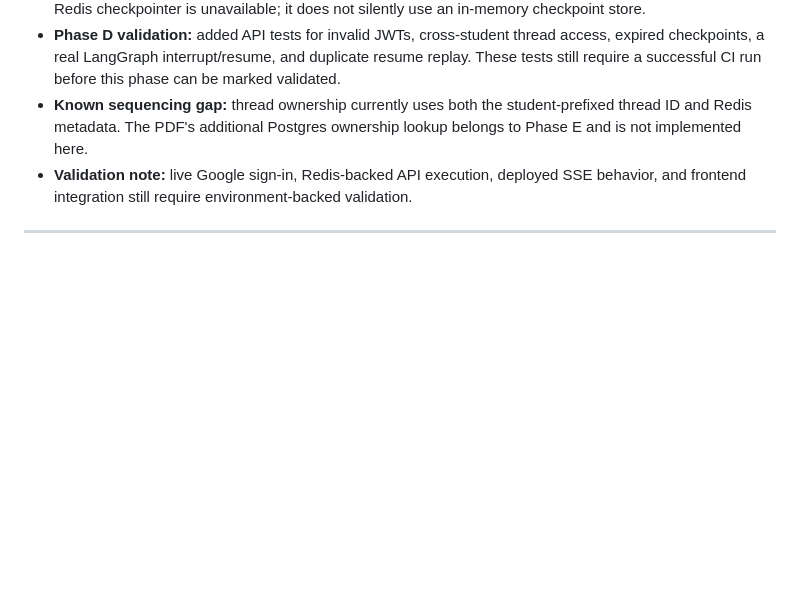
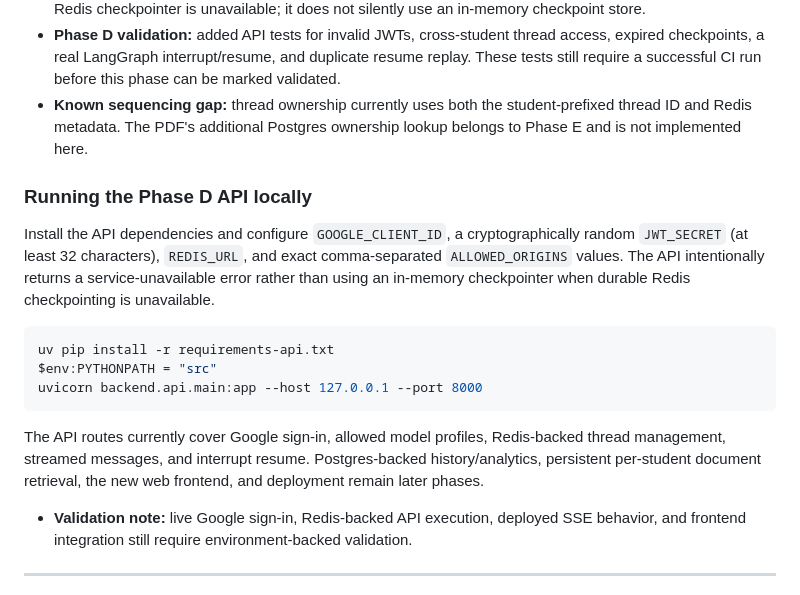
Before and after one commit to dikshant182004/MathTutor, a Markdown page: Readme.md, the part around the change. Drawn GitHub-style; blank space fills up the shorter version.

Commit message:
Document Phase D API setup and remaining scope

````diff
--- a/Readme.md
+++ b/Readme.md
@@ -10,6 +10,18 @@
 - **Phase D:** added a FastAPI application under `src/backend/api/`, Google ID-token verification and short-lived HS256 JWTs, authenticated thread endpoints, exact-origin CORS, SSE event streaming, same-thread LangGraph interrupt resume, and Redis SET-NX resume idempotency. API chat fails closed when a durable Redis checkpointer is unavailable; it does not silently use an in-memory checkpoint store.
 - **Phase D validation:** added API tests for invalid JWTs, cross-student thread access, expired checkpoints, a real LangGraph interrupt/resume, and duplicate resume replay. These tests still require a successful CI run before this phase can be marked validated.
 - **Known sequencing gap:** thread ownership currently uses both the student-prefixed thread ID and Redis metadata. The PDF's additional Postgres ownership lookup belongs to Phase E and is not implemented here.
+
+### Running the Phase D API locally
+
+Install the API dependencies and configure `GOOGLE_CLIENT_ID`, a cryptographically random `JWT_SECRET` (at least 32 characters), `REDIS_URL`, and exact comma-separated `ALLOWED_ORIGINS` values. The API intentionally returns a service-unavailable error rather than using an in-memory checkpointer when durable Redis checkpointing is unavailable.
+
+```powershell
+uv pip install -r requirements-api.txt
+$env:PYTHONPATH = "src"
+uvicorn backend.api.main:app --host 127.0.0.1 --port 8000
+```
+
+The API routes currently cover Google sign-in, allowed model profiles, Redis-backed thread management, streamed messages, and interrupt resume. Postgres-backed history/analytics, persistent per-student document retrieval, the new web frontend, and deployment remain later phases.
 - **Validation note:** live Google sign-in, Redis-backed API execution, deployed SSE behavior, and frontend integration still require environment-backed validation.
 
 ---
````
